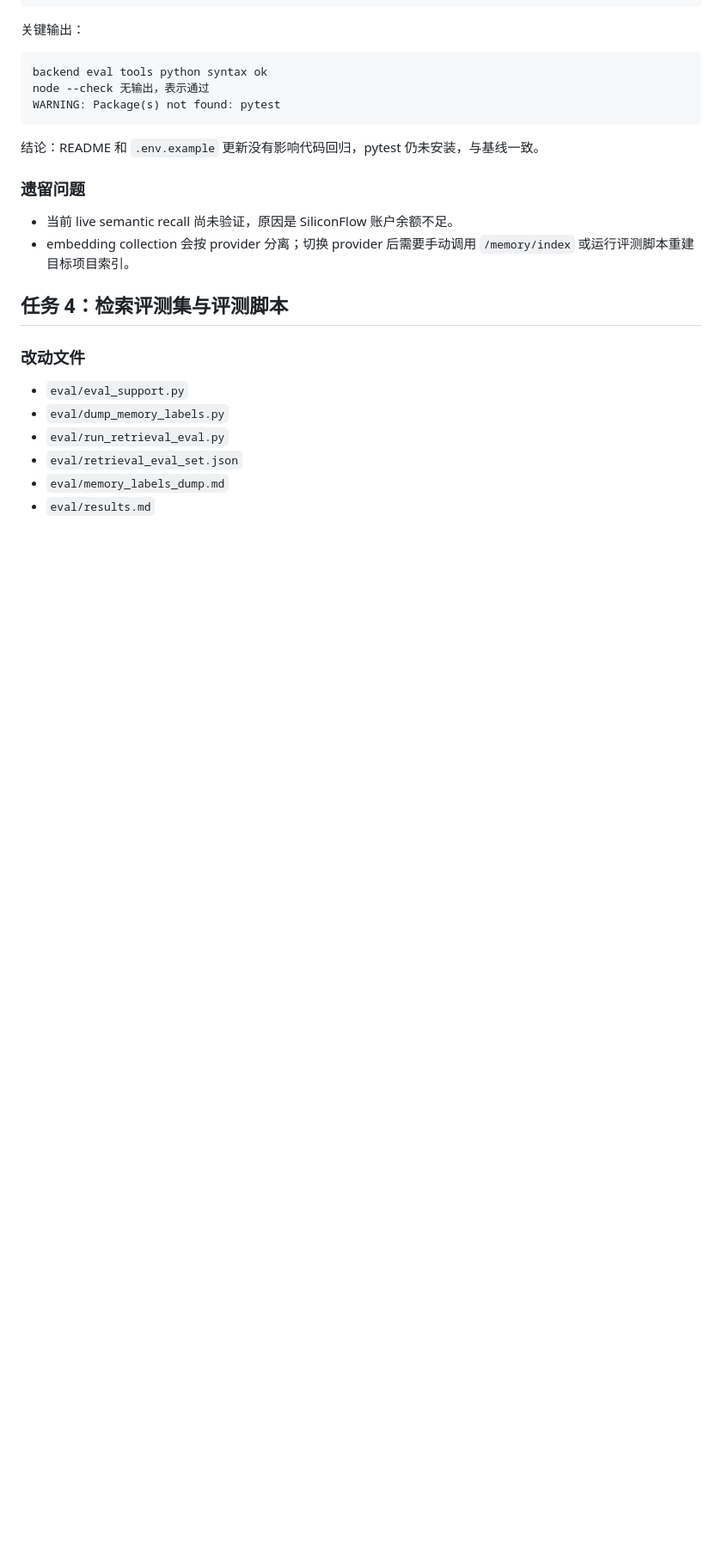
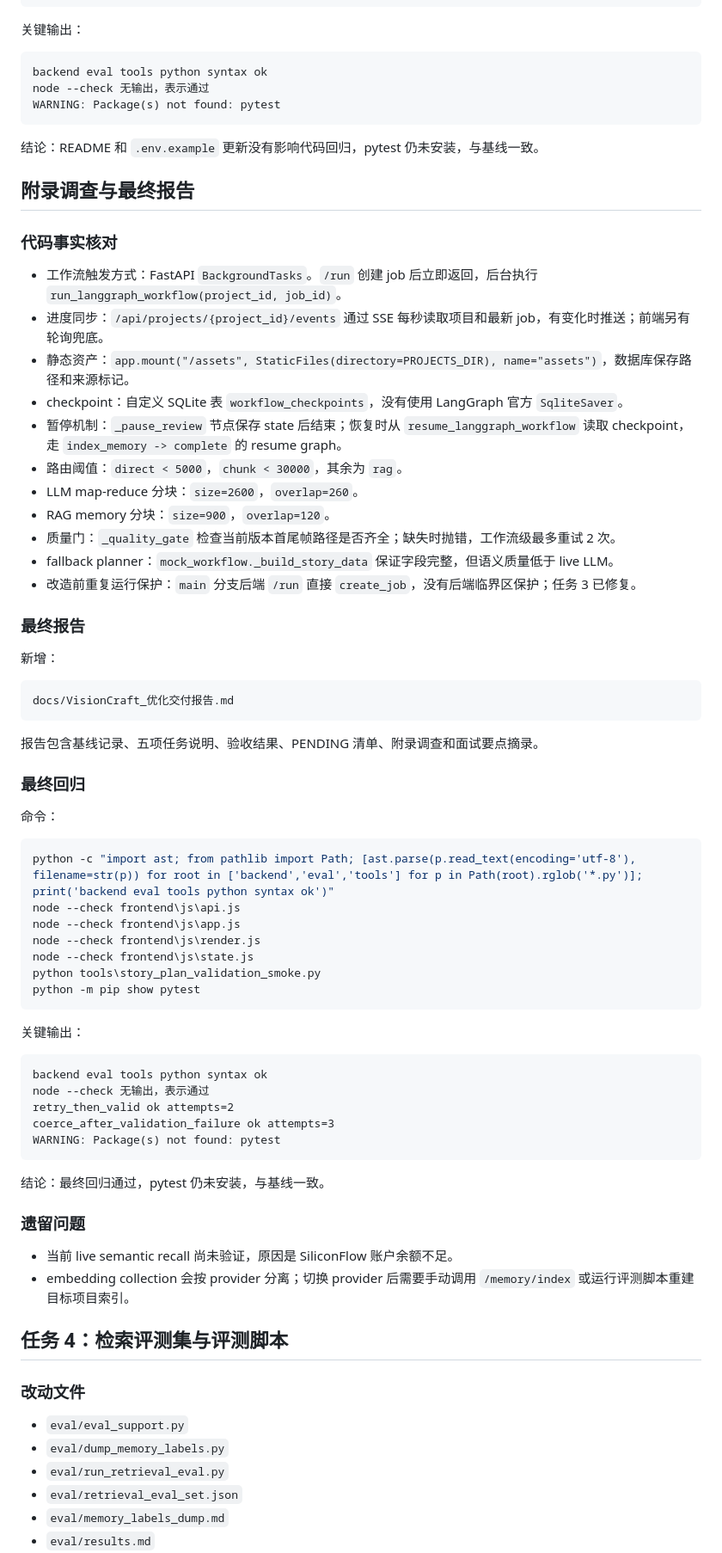
Before and after one commit to Bamzzo/VisionCraft, a Markdown page: docs/production_hardening_log.md, the part around one of its changes. Shown at 86% size. Rendered like a GitHub page; blank space fills up the shorter version.

Commit message:
[task-6] add delivery report and appendix

````diff
--- a/docs/production_hardening_log.md
+++ b/docs/production_hardening_log.md
@@ -496,6 +491,56 @@ WARNING: Package(s) not found: pytest
 ```
 
 结论：README 和 `.env.example` 更新没有影响代码回归，pytest 仍未安装，与基线一致。
+
+## 附录调查与最终报告
+
+### 代码事实核对
+
+- 工作流触发方式：FastAPI `BackgroundTasks`。`/run` 创建 job 后立即返回，后台执行 `run_langgraph_workflow(project_id, job_id)`。
+- 进度同步：`/api/projects/{project_id}/events` 通过 SSE 每秒读取项目和最新 job，有变化时推送；前端另有轮询兜底。
+- 静态资产：`app.mount("/assets", StaticFiles(directory=PROJECTS_DIR), name="assets")`，数据库保存路径和来源标记。
+- checkpoint：自定义 SQLite 表 `workflow_checkpoints`，没有使用 LangGraph 官方 `SqliteSaver`。
+- 暂停机制：`_pause_review` 节点保存 state 后结束；恢复时从 `resume_langgraph_workflow` 读取 checkpoint，走 `index_memory -> complete` 的 resume graph。
+- 路由阈值：`direct < 5000`，`chunk < 30000`，其余为 `rag`。
+- LLM map-reduce 分块：`size=2600`，`overlap=260`。
+- RAG memory 分块：`size=900`，`overlap=120`。
+- 质量门：`_quality_gate` 检查当前版本首尾帧路径是否齐全；缺失时抛错，工作流级最多重试 2 次。
+- fallback planner：`mock_workflow._build_story_data` 保证字段完整，但语义质量低于 live LLM。
+- 改造前重复运行保护：`main` 分支后端 `/run` 直接 `create_job`，没有后端临界区保护；任务 3 已修复。
+
+### 最终报告
+
+新增：
+
+```text
+docs/VisionCraft_优化交付报告.md
+```
+
+报告包含基线记录、五项任务说明、验收结果、PENDING 清单、附录调查和面试要点摘录。
+
+### 最终回归
+
+命令：
+```powershell
+python -c "import ast; from pathlib import Path; [ast.parse(p.read_text(encoding='utf-8'), filename=str(p)) for root in ['backend','eval','tools'] for p in Path(root).rglob('*.py')]; print('backend eval tools python syntax ok')"
+node --check frontend\js\api.js
+node --check frontend\js\app.js
+node --check frontend\js\render.js
+node --check frontend\js\state.js
+python tools\story_plan_validation_smoke.py
+python -m pip show pytest
+```
+
+关键输出：
+```text
+backend eval tools python syntax ok
+node --check 无输出，表示通过
+retry_then_valid ok attempts=2
+coerce_after_validation_failure ok attempts=3
+WARNING: Package(s) not found: pytest
+```
+
+结论：最终回归通过，pytest 仍未安装，与基线一致。
 
 ### 遗留问题
 
````
Also changed, not shown: other parts of docs/production_hardening_log.md (+1 -6 lines), docs/VisionCraft_优化交付报告.md (added, +319 -0 lines).
